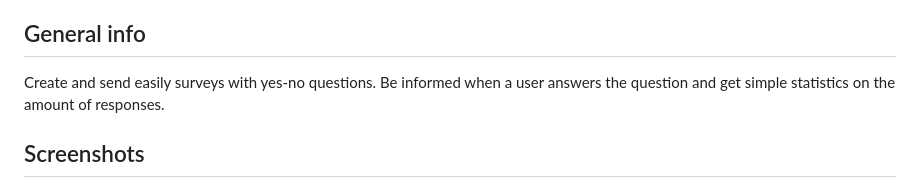
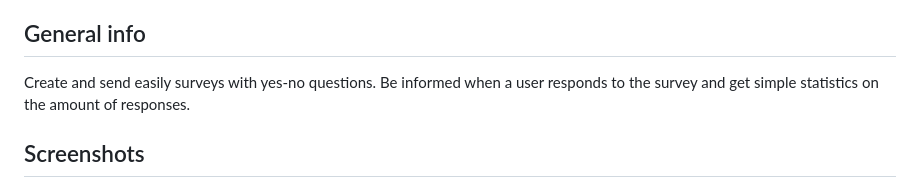
Before and after one commit to SandySanSan/complete-emaily-app, a Markdown page: README.md, the part around the change. Drawn GitHub-style.

```diff
--- a/README.md
+++ b/README.md
@@ -14,7 +14,7 @@
 
 ## General info
 
-Create and send easily surveys with yes-no questions. Be informed when a user answers the question and get simple statistics on the amount of responses.
+Create and send easily surveys with yes-no questions. Be informed when a user responds to the survey and get simple statistics on the amount of responses.
 
 ## Screenshots
 
```
Also changed, not shown: screenshot.jpg (deleted), screenshot.png (added), 4 other files.
